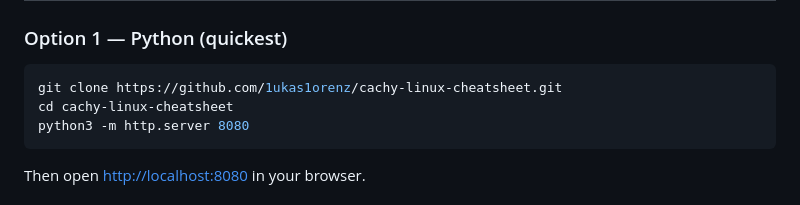
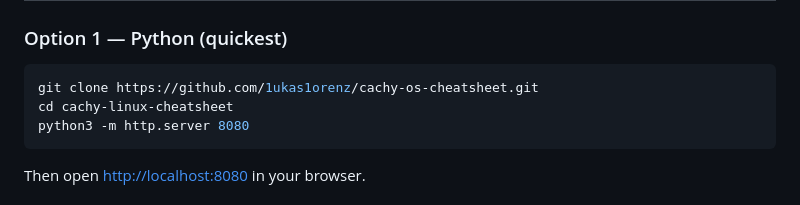
Before and after one commit to 1ukas1orenz/cachy-os-cheatsheet, a Markdown page: README.md, the part around the change. Rendered like a GitHub page.

````diff
--- a/README.md
+++ b/README.md
@@ -63,7 +63,7 @@ cachy-linux-cheatsheet/
 ### Option 1 — Python (quickest)
 
 ```bash
-git clone https://github.com/1ukas1orenz/cachy-linux-cheatsheet.git
+git clone https://github.com/1ukas1orenz/cachy-os-cheatsheet.git
 cd cachy-linux-cheatsheet
 python3 -m http.server 8080
 ```
````
